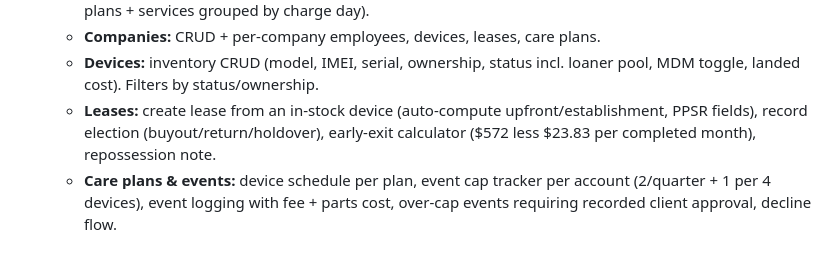
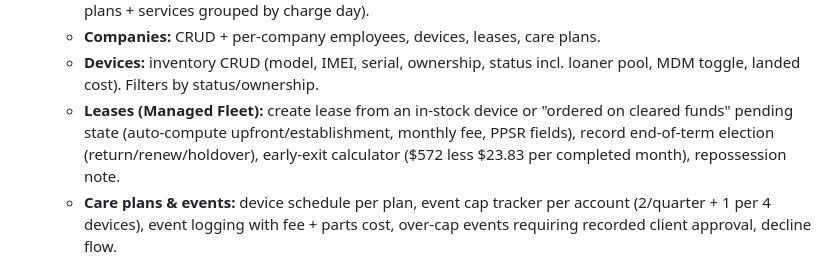
Before and after one commit to leonlangkau/rep, a Markdown page: docs/PROMPT-5-fleet-admin.md, the part around one of its changes. Drawn GitHub-style.

```diff
--- a/docs/PROMPT-5-fleet-admin.md
+++ b/docs/PROMPT-5-fleet-admin.md
@@ -150,8 +167,9 @@ cookies). Port the pattern; rep stays dependency-free.
    - **Companies:** CRUD + per-company employees, devices, leases, care plans.
    - **Devices:** inventory CRUD (model, IMEI, serial, ownership, status incl. loaner
      pool, MDM toggle, landed cost). Filters by status/ownership.
-   - **Leases:** create lease from an in-stock device (auto-compute upfront/establishment,
-     PPSR fields), record election (buyout/return/holdover), early-exit calculator
+   - **Leases (Managed Fleet):** create lease from an in-stock device or "ordered on
+     cleared funds" pending state (auto-compute upfront/establishment, monthly fee, PPSR
+     fields), record end-of-term election (return/renew/holdover), early-exit calculator
      ($572 less $23.83 per completed month), repossession note.
    - **Care plans & events:** device schedule per plan, event cap tracker per account
      (2/quarter + 1 per 4 devices), event logging with fee + parts cost, over-cap events
```
Also changed, not shown: other parts of docs/PROMPT-5-fleet-admin.md (+36 -19 lines).
